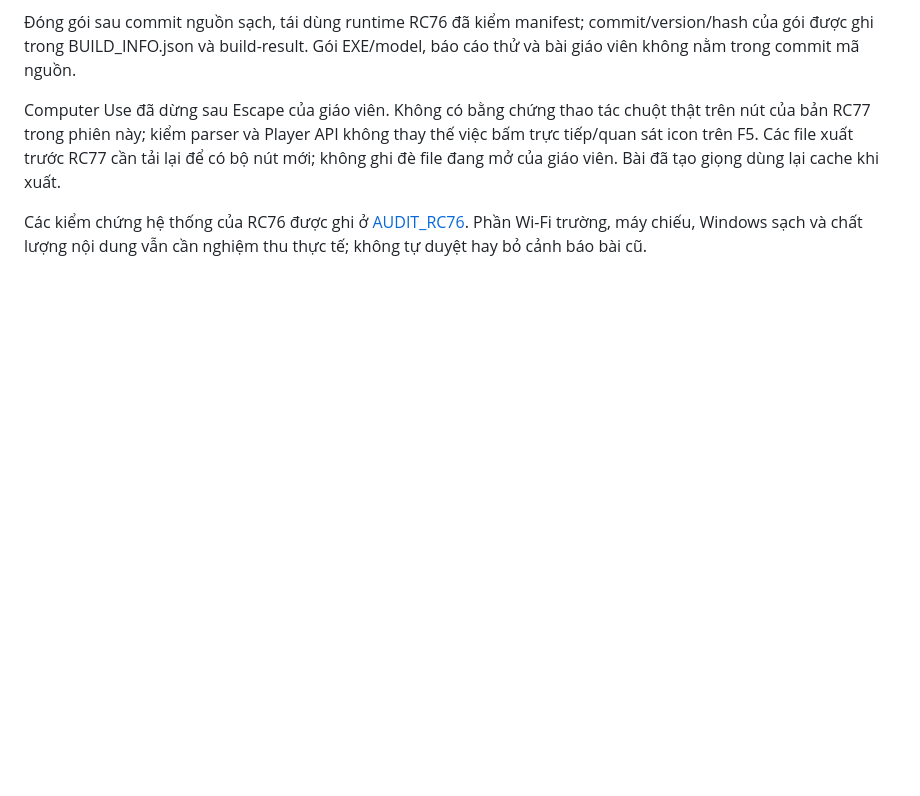
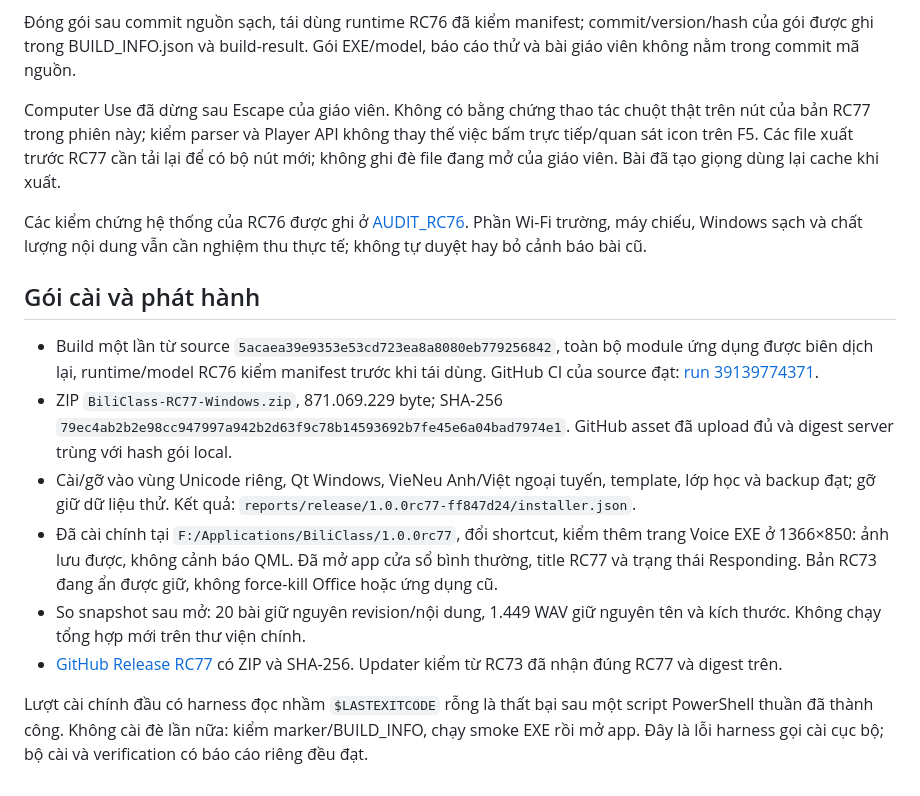
Before and after one commit to whitelotus-web/BiliClass, a Markdown page: docs/BUILD_RC77.md, the part around the change. Drawn GitHub-style; blank space fills up the shorter version.

Commit message:
Record verified RC77 package, publication and local installation

```diff
--- a/docs/BUILD_RC77.md
+++ b/docs/BUILD_RC77.md
@@ -57,3 +57,29 @@ file đang mở của giáo viên. Bài đã tạo giọng dùng lại cache khi
 Các kiểm chứng hệ thống của RC76 được ghi ở [AUDIT_RC76](AUDIT_RC76.md).
 Phần Wi-Fi trường, máy chiếu, Windows sạch và chất lượng nội dung vẫn
 cần nghiệm thu thực tế; không tự duyệt hay bỏ cảnh báo bài cũ.
+
+## Gói cài và phát hành
+
+- Build một lần từ source `5acaea39e9353e53cd723ea8a8080eb779256842`,
+  toàn bộ module ứng dụng được biên dịch lại, runtime/model RC76 kiểm
+  manifest trước khi tái dùng. GitHub CI của source đạt:
+  [run 39139774371](https://github.com/whitelotus-web/BiliClass/actions/runs/39139774371).
+- ZIP `BiliClass-RC77-Windows.zip`, 871.069.229 byte; SHA-256
+  `79ec4ab2b2e98cc947997a942b2d63f9c78b14593692b7fe45e6a04bad7974e1`.
+  GitHub asset đã upload đủ và digest server trùng với hash gói local.
+- Cài/gỡ vào vùng Unicode riêng, Qt Windows, VieNeu Anh/Việt ngoại tuyến,
+  template, lớp học và backup đạt; gỡ giữ dữ liệu thử. Kết quả:
+  `reports/release/1.0.0rc77-ff847d24/installer.json`.
+- Đã cài chính tại `F:/Applications/BiliClass/1.0.0rc77`, đổi shortcut,
+  kiểm thêm trang Voice EXE ở 1366×850: ảnh lưu được, không cảnh báo QML.
+  Đã mở app cửa sổ bình thường, title RC77 và trạng thái Responding.
+  Bản RC73 đang ẩn được giữ, không force-kill Office hoặc ứng dụng cũ.
+- So snapshot sau mở: 20 bài giữ nguyên revision/nội dung, 1.449 WAV giữ
+  nguyên tên và kích thước. Không chạy tổng hợp mới trên thư viện chính.
+- [GitHub Release RC77](https://github.com/whitelotus-web/BiliClass/releases/tag/v1.0.0rc77)
+  có ZIP và SHA-256. Updater kiểm từ RC73 đã nhận đúng RC77 và digest trên.
+
+Lượt cài chính đầu có harness đọc nhầm `$LASTEXITCODE` rỗng là thất bại
+sau một script PowerShell thuần đã thành công. Không cài đè lần nữa:
+kiểm marker/BUILD_INFO, chạy smoke EXE rồi mở app. Đây là lỗi harness
+gọi cài cục bộ; bộ cài và verification có báo cáo riêng đều đạt.
```
Also changed, not shown: docs/STATE.md (+3 -0 lines).
